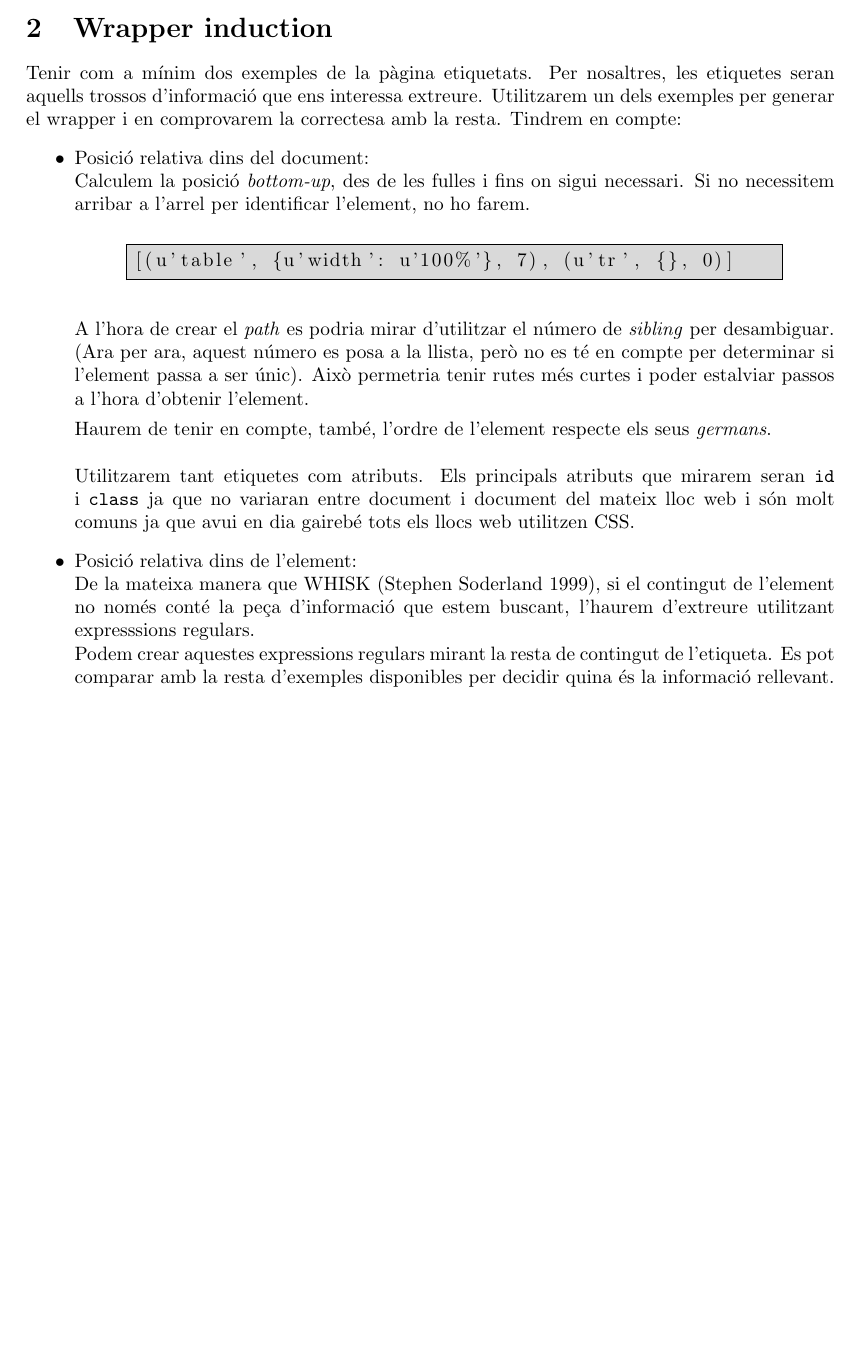
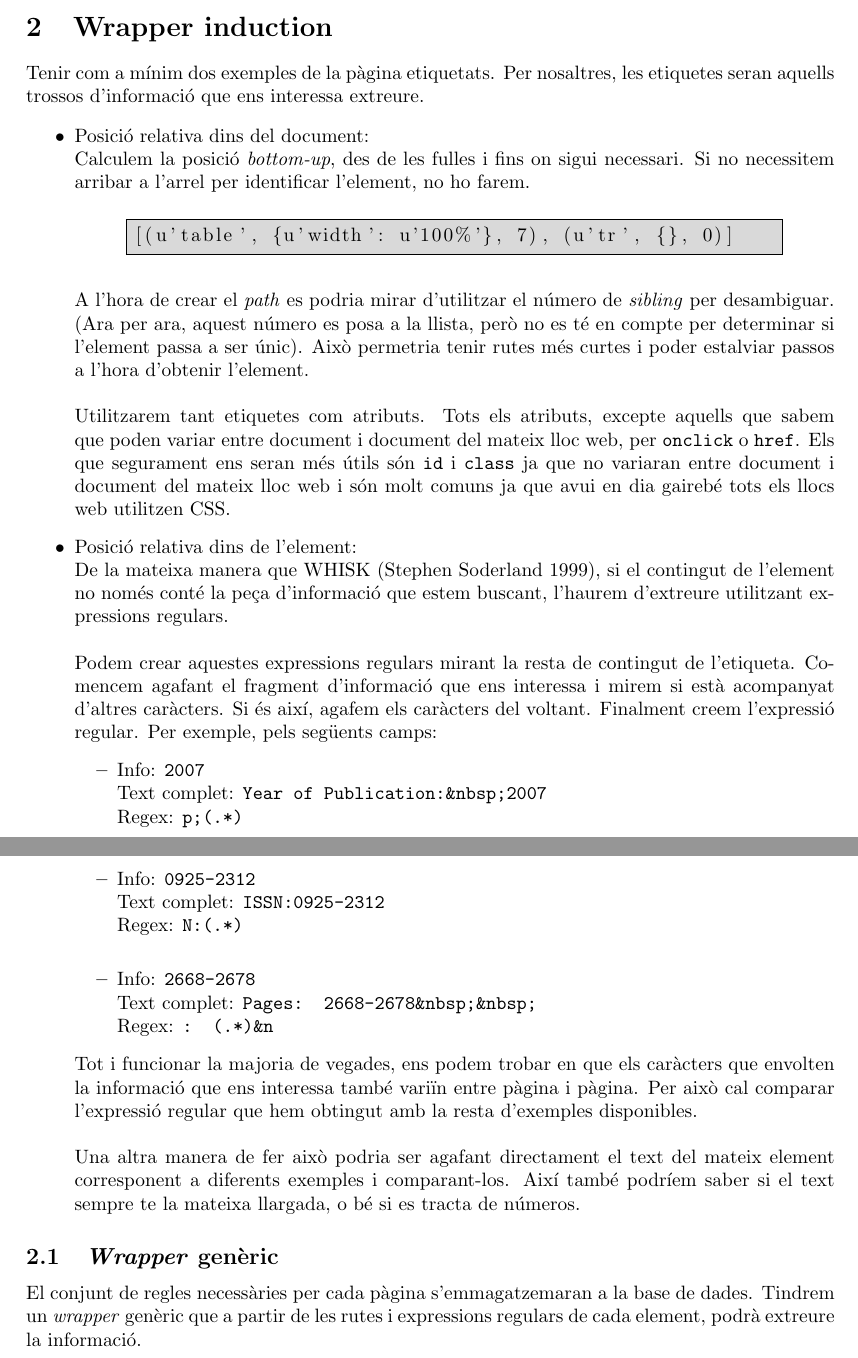
Before and after one commit to rxuriguera/bibtexIndexMaker, a LaTeX document (documentation/meetingNotes/20100325.tex): part of page 1 of 2 before the commit and two parts of pages 1 and 2 of 3 after it, the two joined at a grey line, cut so that both start at the same text, the shorter picture padded with empty space. Compiled offline with pdfLaTeX; the source files are stored in an older character set and shown here as Unicode.

Commit message:
Updated meeting notes

```diff
--- a/documentation/meetingNotes/20100325.tex
+++ b/documentation/meetingNotes/20100325.tex
@@ -42,9 +42,8 @@
 \section{Comentar informe}
 
 \section{Wrapper induction}
+Tenir com a mínim dos exemples de la pàgina etiquetats. Per nosaltres, les etiquetes seran aquells trossos d'informació que ens interessa extreure.
 
-
-Tenir com a mínim dos exemples de la pàgina etiquetats. Per nosaltres, les etiquetes seran aquells trossos d'informació que ens interessa extreure. Utilitzarem un dels exemples per generar el wrapper i en comprovarem la correctesa amb la resta. Tindrem en compte:
 \begin{itemize}
 \item{Posició relativa dins del document:}\\
 Calculem la posició \textit{bottom-up}, des de les fulles i fins on sigui necessari. Si no necessitem arribar a l'arrel per identificar l'element, no ho farem.
@@ -56,16 +55,41 @@ Calculem la posició \textit{bottom-up}, des de les fulles i fins on sigui neces
 \end{center}
 
 A l'hora de crear el \textit{path} es podria mirar d'utilitzar el número de \textit{sibling} per desambiguar. (Ara per ara, aquest número es posa a la llista, però no es té en compte per determinar si l'element passa a ser únic). Això permetria tenir rutes més curtes i poder estalviar passos a l'hora d'obtenir l'element.
-
-Haurem de tenir en compte, també, l'ordre de l'element respecte els seus \textit{germans}.
 \\
 \\
-Utilitzarem tant etiquetes com atributs. Els principals atributs que mirarem seran \texttt{id} i \texttt{class} ja que no variaran entre document i document del mateix lloc web i són molt comuns ja que avui en dia gairebé tots els llocs web utilitzen CSS.
+Utilitzarem tant etiquetes com atributs. Tots els atributs, excepte aquells que sabem que poden variar entre document i document del mateix lloc web, per \texttt{onclick} o \texttt{href}. Els que segurament ens seran més útils són \texttt{id} i \texttt{class} ja que no variaran entre document i document del mateix lloc web i són molt comuns ja que avui en dia gairebé tots els llocs web utilitzen CSS.
 \item{Posició relativa dins de l'element:}\\
-De la mateixa manera que WHISK (Stephen Soderland 1999), si el contingut de l'element no només conté la peça d'informació que estem buscant, l'haurem d'extreure utilitzant expresssions regulars.\\
-Podem crear aquestes expressions regulars mirant la resta de contingut de l'etiqueta. Es pot comparar amb la resta d'exemples disponibles per decidir quina és la informació rellevant.
+De la mateixa manera que WHISK (Stephen Soderland 1999), si el contingut de l'element no només conté la peça d'informació que estem buscant, l'haurem d'extreure utilitzant expressions regulars.
+\\
+\\
+Podem crear aquestes expressions regulars mirant la resta de contingut de l'etiqueta. Comencem agafant el fragment d'informació que ens interessa i mirem si està acompanyat d'altres caràcters. Si és així, agafem els caràcters del voltant. Finalment creem l'expressió regular.
+Per exemple, pels següents camps:
+\begin{itemize}
+\item{}
+Info: \texttt{2007}\\
+Text complet: \texttt{Year of Publication:\&nbsp;2007}\\
+Regex: \texttt{p;(.*)}\\
 
+\item{}
+Info: \texttt{0925-2312}\\
+Text complet: \texttt{ISSN:0925-2312}\\
+Regex: \texttt{N:(.*)}\\
+
+\item{}
+Info: \texttt{2668-2678}\\
+Text complet: \texttt{Pages: 2668-2678\&nbsp;\&nbsp;}\\
+Regex: \texttt{: (.*)\&n}
 \end{itemize}
+
+
+Tot i funcionar la majoria de vegades, ens podem trobar en que els caràcters que envolten la informació que ens interessa també variïn entre pàgina i pàgina. Per això cal comparar l'expressió regular que hem obtingut amb la resta d'exemples disponibles.
+\\
+\\
+Una altra manera de fer això podria ser agafant directament el text del mateix element corresponent a diferents exemples i comparant-los. Així també podríem saber si el text sempre te la mateixa llargada, o bé si es tracta de números.
+\end{itemize}
+
+\subsection{\textit{Wrapper} genèric}
+El conjunt de regles necessàries per cada pàgina s'emmagatzemaran a la base de dades. Tindrem un \textit{wrapper} genèric que a partir de les rutes i expressions regulars de cada element, podrà extreure la informació.
 
 \begin{landscape}
 \begin{figure}[ht]
```
Also changed, not shown: documentation/meetingNotes/20100325.pdf.
